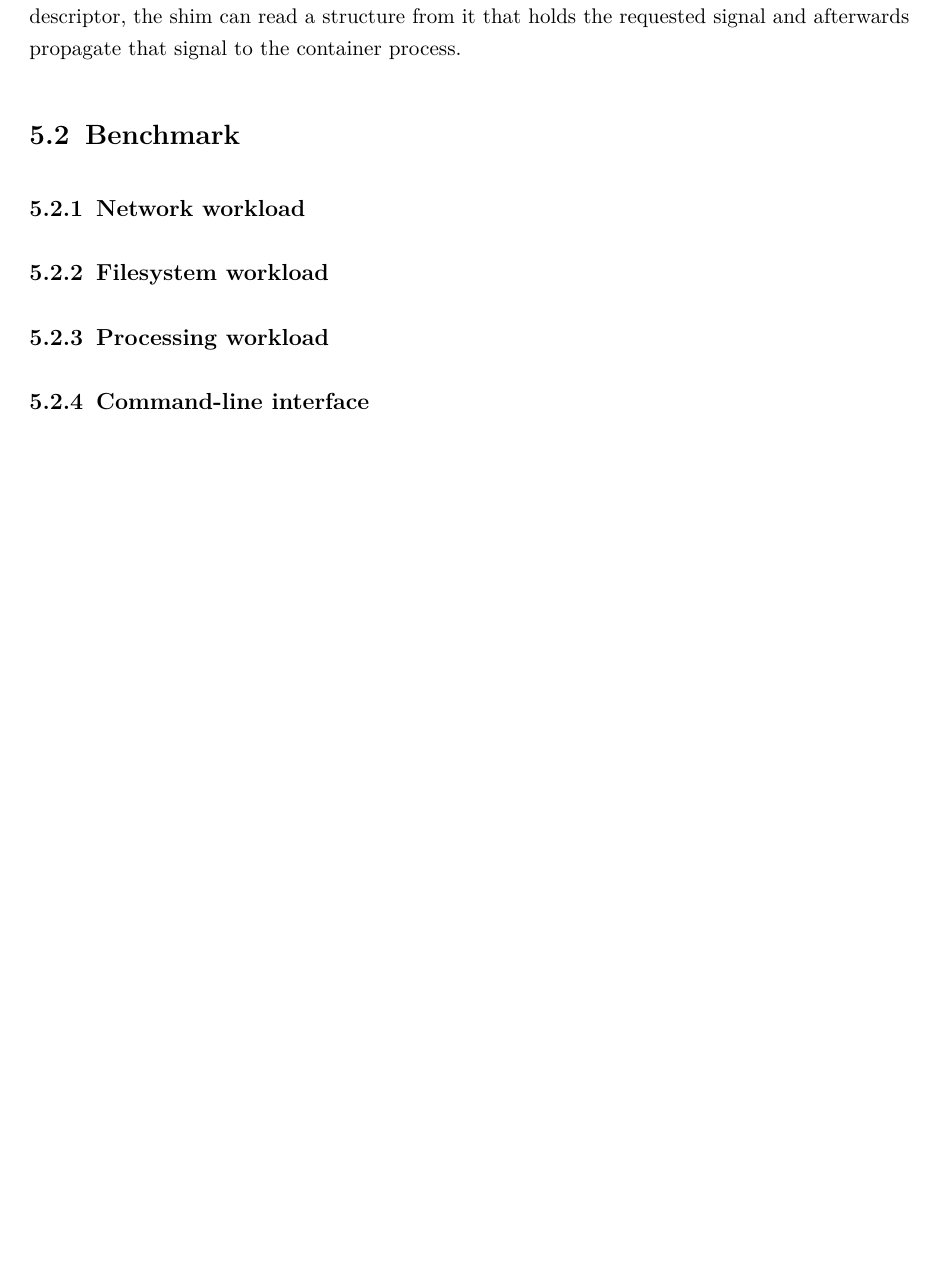
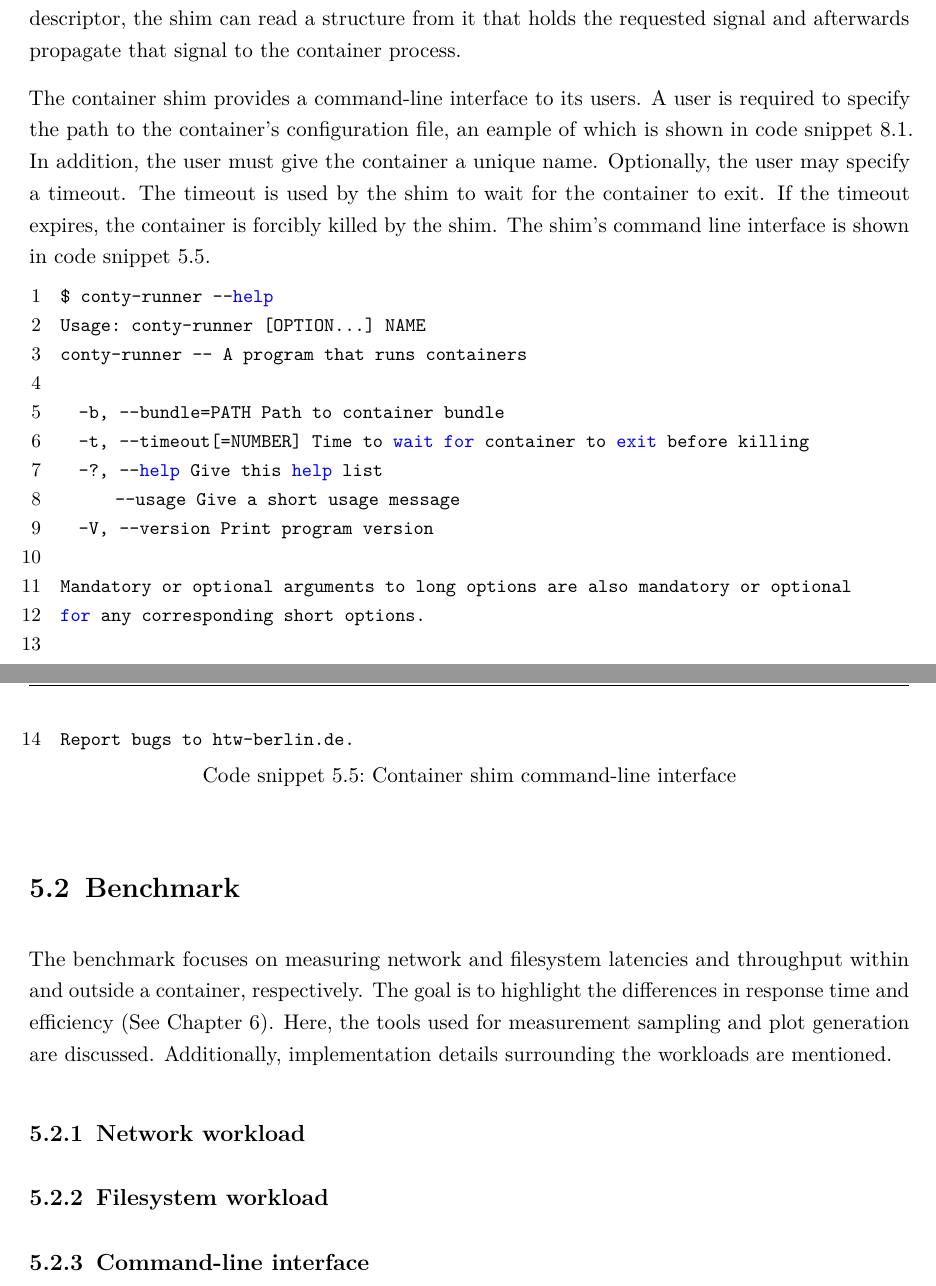
Before and after one commit to ubiquitousbyte/lxc-research, a LaTeX thesis (docs/thesis/main.tex, which reads docs/thesis/chapters/implementation.tex): part of page 36 of 55 before the commit and two parts of pages 36 and 37 of 56 after it, the two joined at a grey line, cut so that both start at the same text, the shorter picture padded with empty space. Compiled offline with pdfLaTeX.

Commit message:
more text

```diff
--- a/docs/thesis/chapters/implementation.tex
+++ b/docs/thesis/chapters/implementation.tex
@@ -323,9 +323,39 @@ no data is available. This event simply indicates that the process has exited. I
 signal file descriptor, the shim can read a structure from it that holds the requested signal and
 afterwards propagate that signal to the container process.
 
+The container shim provides a command-line interface to its users.
+A user is required to specify the path to the container's configuration file, an eample
+of which is shown in code snippet \ref{code:oci-config.json}. In addition, the user must
+give the container a unique name. Optionally, the user may specify a timeout. The timeout is used
+by the shim to wait for the container to exit. If the timeout expires, the container is forcibly
+killed by the shim. The shim's command line interface is shown in code snippet \ref{code:implementation/runtime/conty-runner}.
+
+\begin{lstlisting}[label={code:implementation/runtime/conty-runner}, style=bash, caption={Container shim command-line interface}]
+$ conty-runner --help
+Usage: conty-runner [OPTION...] NAME
+conty-runner -- A program that runs containers
+
+  -b, --bundle=PATH          Path to container bundle
+  -t, --timeout[=NUMBER]     Time to wait for container to exit before killing
+  -?, --help                 Give this help list
+      --usage                Give a short usage message
+  -V, --version              Print program version
+
+Mandatory or optional arguments to long options are also mandatory or optional
+for any corresponding short options.
+
+Report bugs to htw-berlin.de.
+\end{lstlisting}
+
 \section{Benchmark}
+The benchmark focuses on measuring network and filesystem latencies and throughput
+within and outside a container, respectively. The goal is to highlight the differences
+in response time and efficiency (See Chapter \ref{ch:Experiment}).
+Here, the tools used for measurement sampling and plot generation are discussed.
+Additionally, implementation details surrounding the workloads are mentioned.
+
 \label{ch:implementation/benchmark}
 \subsection{Network workload}
+
 \subsection{Filesystem workload}
-\subsection{Processing workload}
 \subsection{Command-line interface}
```
Also changed, not shown: docs/thesis/chapters/concept.tex (+0 -2 lines), docs/thesis/chapters/introduction.tex (+17 -19 lines).
